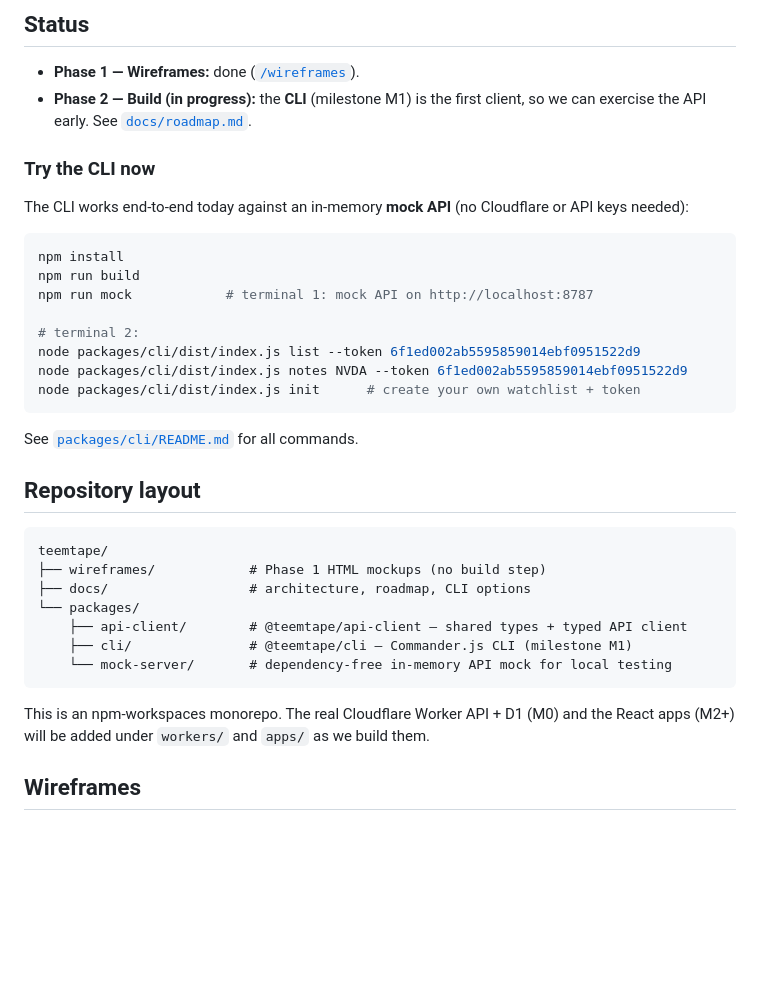
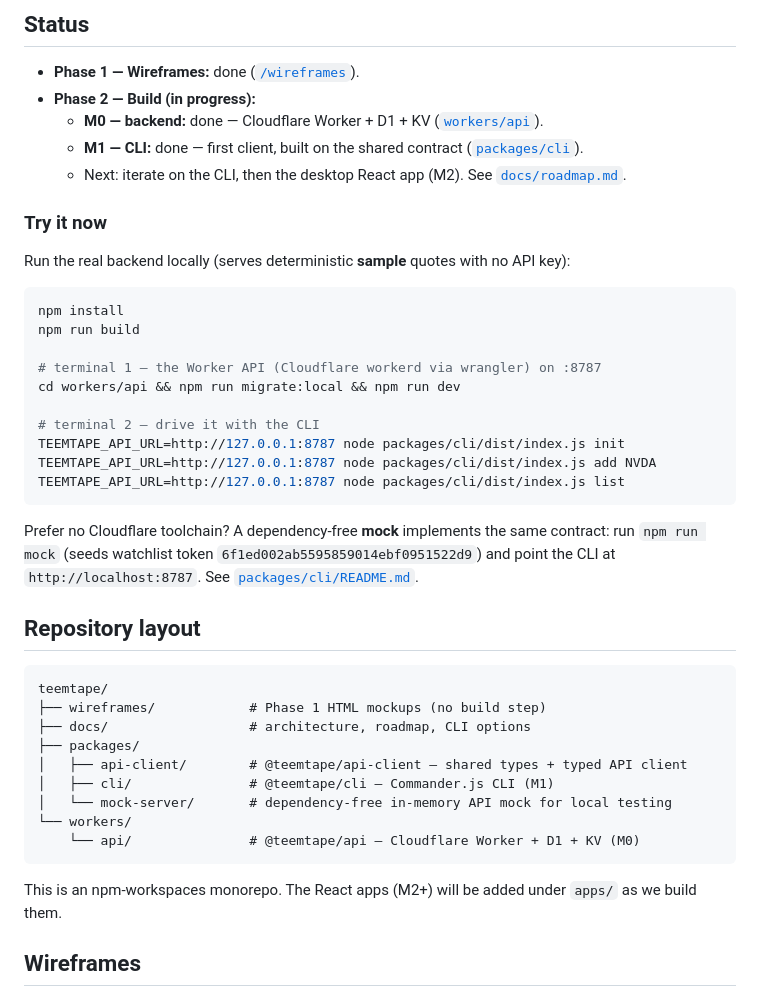
Before and after one commit to kiwifellows/teemtape, a Markdown page: README.md, the part around the change. GitHub-like rendering; blank space fills up the shorter version.

Commit message:
Docs: backend README + architecture/root README for M0
Co-authored-by: Ben Fellows <kiwifellows@users.noreply.github.com>

````diff
--- a/README.md
+++ b/README.md
@@ -10,26 +10,31 @@ learning how to build software **incrementally with agentic AI**.
 ## Status
 
 - **Phase 1 — Wireframes:** done ([`/wireframes`](wireframes)).
-- **Phase 2 — Build (in progress):** the **CLI** (milestone M1) is the first
-  client, so we can exercise the API early. See [`docs/roadmap.md`](docs/roadmap.md).
+- **Phase 2 — Build (in progress):**
+  - **M0 — backend:** done — Cloudflare Worker + D1 + KV ([`workers/api`](workers/api)).
+  - **M1 — CLI:** done — first client, built on the shared contract ([`packages/cli`](packages/cli)).
+  - Next: iterate on the CLI, then the desktop React app (M2). See [`docs/roadmap.md`](docs/roadmap.md).
 
-### Try the CLI now
+### Try it now
 
-The CLI works end-to-end today against an in-memory **mock API** (no Cloudflare or
-API keys needed):
+Run the real backend locally (serves deterministic **sample** quotes with no API key):
 
 ```bash
 npm install
 npm run build
-npm run mock            # terminal 1: mock API on http://localhost:8787
 
-# terminal 2:
-node packages/cli/dist/index.js list --token 6f1ed002ab5595859014ebf0951522d9
-node packages/cli/dist/index.js notes NVDA --token 6f1ed002ab5595859014ebf0951522d9
-node packages/cli/dist/index.js init      # create your own watchlist + token
+# terminal 1 — the Worker API (Cloudflare workerd via wrangler) on :8787
+cd workers/api && npm run migrate:local && npm run dev
+
+# terminal 2 — drive it with the CLI
+TEEMTAPE_API_URL=http://127.0.0.1:8787 node packages/cli/dist/index.js init
+TEEMTAPE_API_URL=http://127.0.0.1:8787 node packages/cli/dist/index.js add NVDA
+TEEMTAPE_API_URL=http://127.0.0.1:8787 node packages/cli/dist/index.js list
 ```
 
-See [`packages/cli/README.md`](packages/cli/README.md) for all commands.
+Prefer no Cloudflare toolchain? A dependency-free **mock** implements the same
+contract: run `npm run mock` (seeds watchlist token `6f1ed002ab5595859014ebf0951522d9`)
+and point the CLI at `http://localhost:8787`. See [`packages/cli/README.md`](packages/cli/README.md).
 
 ## Repository layout
 
@@ -37,14 +42,16 @@ See [`packages/cli/README.md`](packages/cli/README.md) for all commands.
 teemtape/
 ├── wireframes/            # Phase 1 HTML mockups (no build step)
 ├── docs/                  # architecture, roadmap, CLI options
-└── packages/
-    ├── api-client/        # @teemtape/api-client — shared types + typed API client
-    ├── cli/               # @teemtape/cli — Commander.js CLI (milestone M1)
-    └── mock-server/       # dependency-free in-memory API mock for local testing
+├── packages/
+│   ├── api-client/        # @teemtape/api-client — shared types + typed API client
+│   ├── cli/               # @teemtape/cli — Commander.js CLI (M1)
+│   └── mock-server/       # dependency-free in-memory API mock for local testing
+└── workers/
+    └── api/               # @teemtape/api — Cloudflare Worker + D1 + KV (M0)
 ```
 
-This is an npm-workspaces monorepo. The real Cloudflare Worker API + D1 (M0) and
-the React apps (M2+) will be added under `workers/` and `apps/` as we build them.
+This is an npm-workspaces monorepo. The React apps (M2+) will be added under
+`apps/` as we build them.
 
 ## Wireframes
 
````
Also changed, not shown: docs/architecture.md (+9 -5 lines), workers/api/README.md (added, +107 -0 lines).
